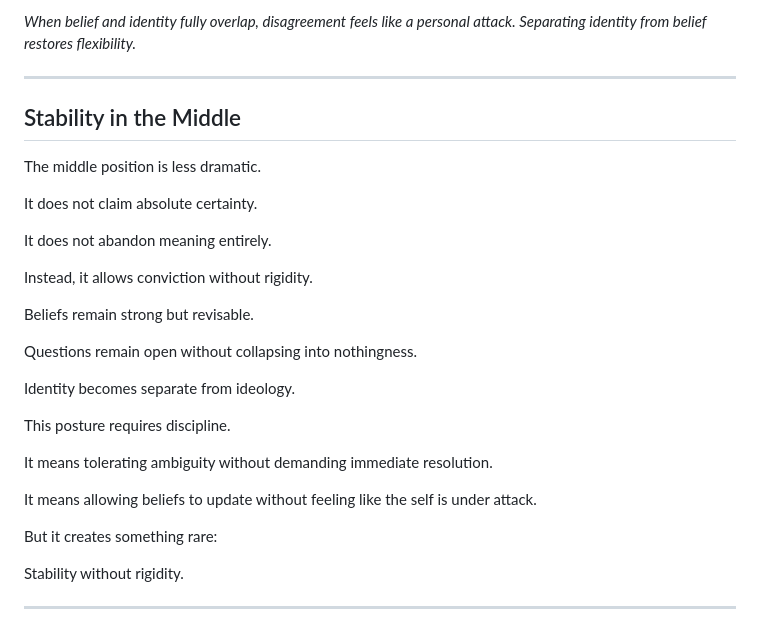
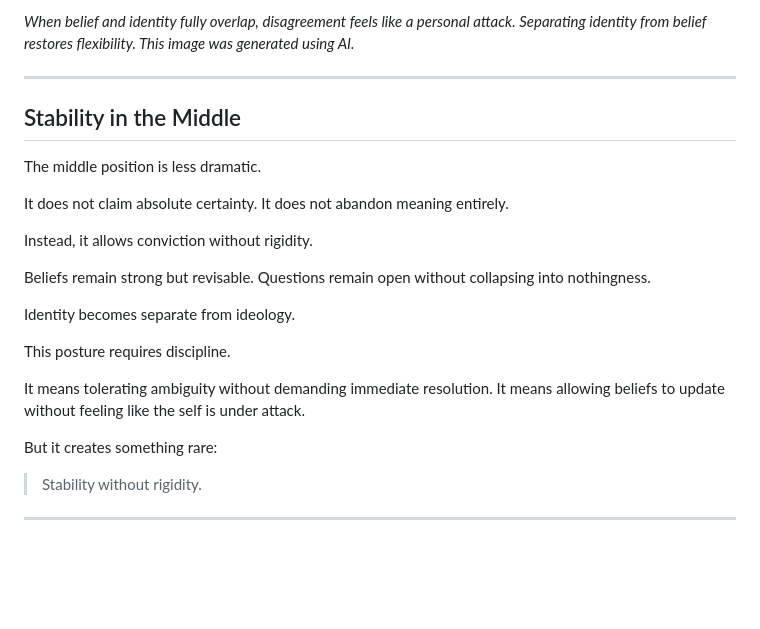
Before and after one commit to egohygiene/articles, a Markdown page: articles/2026-03-between-dogma-and-nothingness/published.md, the part around one of its changes. Rendered like a GitHub page; blank space fills up the shorter version.

```diff
--- a/articles/2026-03-between-dogma-and-nothingness/published.md
+++ b/articles/2026-03-between-dogma-and-nothingness/published.md
@@ -122,5 +124,10 @@ It is defending identity.
 
-*When belief and identity fully overlap, disagreement feels like a personal attack. Separating identity from belief restores flexibility.*
+<!--
+ALT TEXT (Medium):
+Illustration showing belief and identity overlapping and separating to represent flexibility versus rigidity
+-->
+
+*When belief and identity fully overlap, disagreement feels like a personal attack. Separating identity from belief restores flexibility. This image was generated using AI.*
 
 ---
 
@@ -129,13 +136,11 @@ It is defending identity.
 The middle position is less dramatic.
 
 It does not claim absolute certainty.
-
 It does not abandon meaning entirely.
 
 Instead, it allows conviction without rigidity.
 
 Beliefs remain strong but revisable.
-
 Questions remain open without collapsing into nothingness.
 
 Identity becomes separate from ideology.
@@ -143,12 +148,11 @@ Identity becomes separate from ideology.
 This posture requires discipline.
 
 It means tolerating ambiguity without demanding immediate resolution.
-
 It means allowing beliefs to update without feeling like the self is under attack.
 
 But it creates something rare:
 
-Stability without rigidity.
+> Stability without rigidity.
 
 ---
 
```
Also changed, not shown: other parts of articles/2026-03-between-dogma-and-nothingness/published.md (+46 -40 lines).
